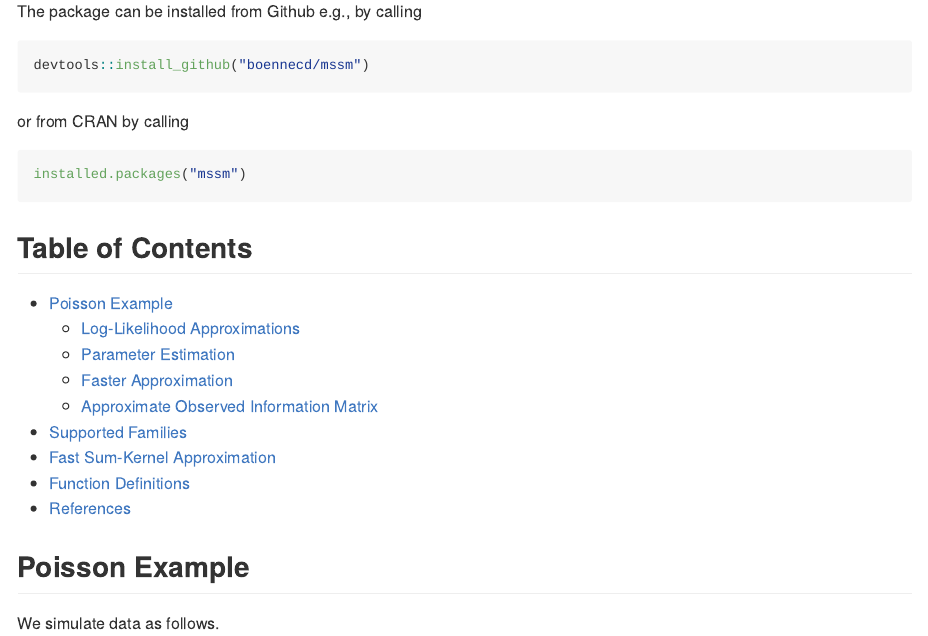
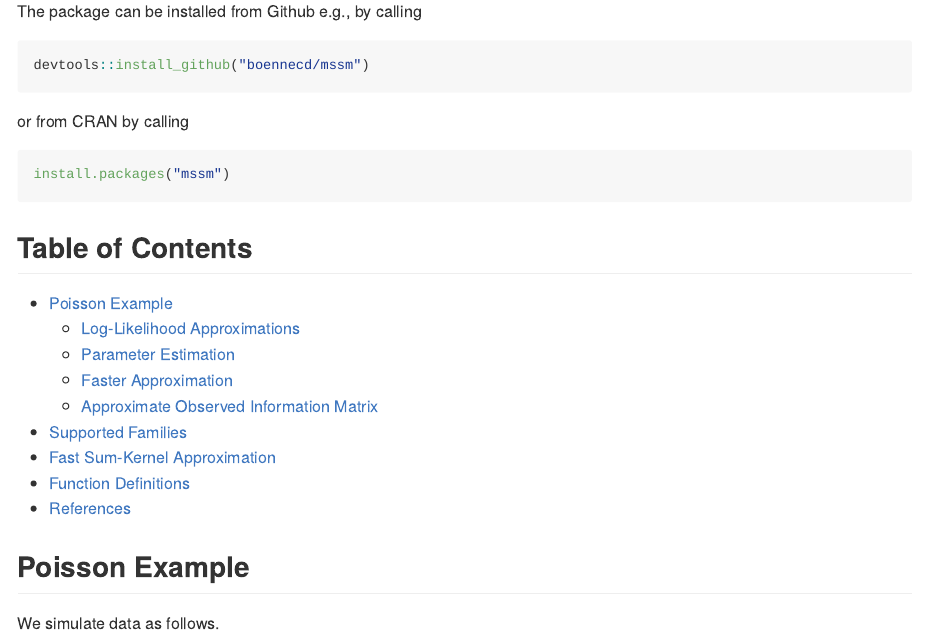
Before and after one commit to boennecd/mssm, an R Markdown document (README.Rmd): the page in a window 1100 px wide, from 420 px down. The pictures show the output file README.md that the author committed with the source, drawn offline in the style of GitHub; badge pictures from the web are left out.

Commit message:
fix typo in README

````diff
--- a/README.Rmd
+++ b/README.Rmd
@@ -50,7 +50,7 @@
 or from CRAN by calling
 
 ```{r cran_inst, eval = FALSE}
-installed.packages("mssm")
+install.packages("mssm")
 ```
 
 
````
Also changed, not shown: README.md.
